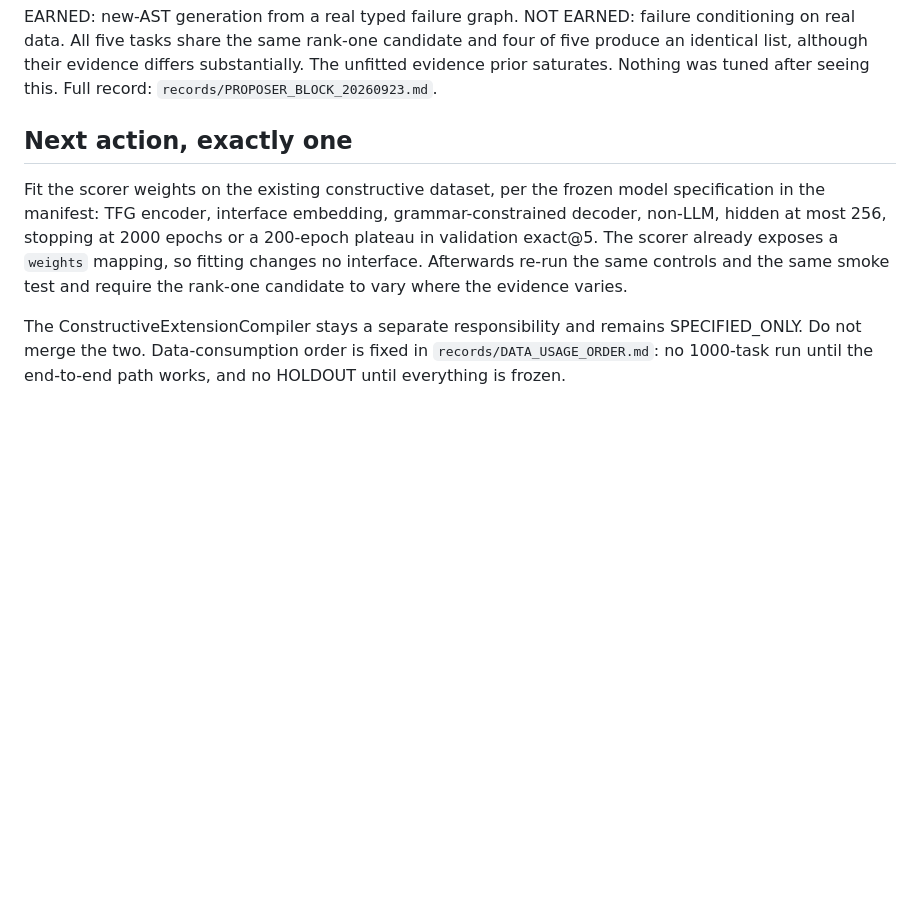
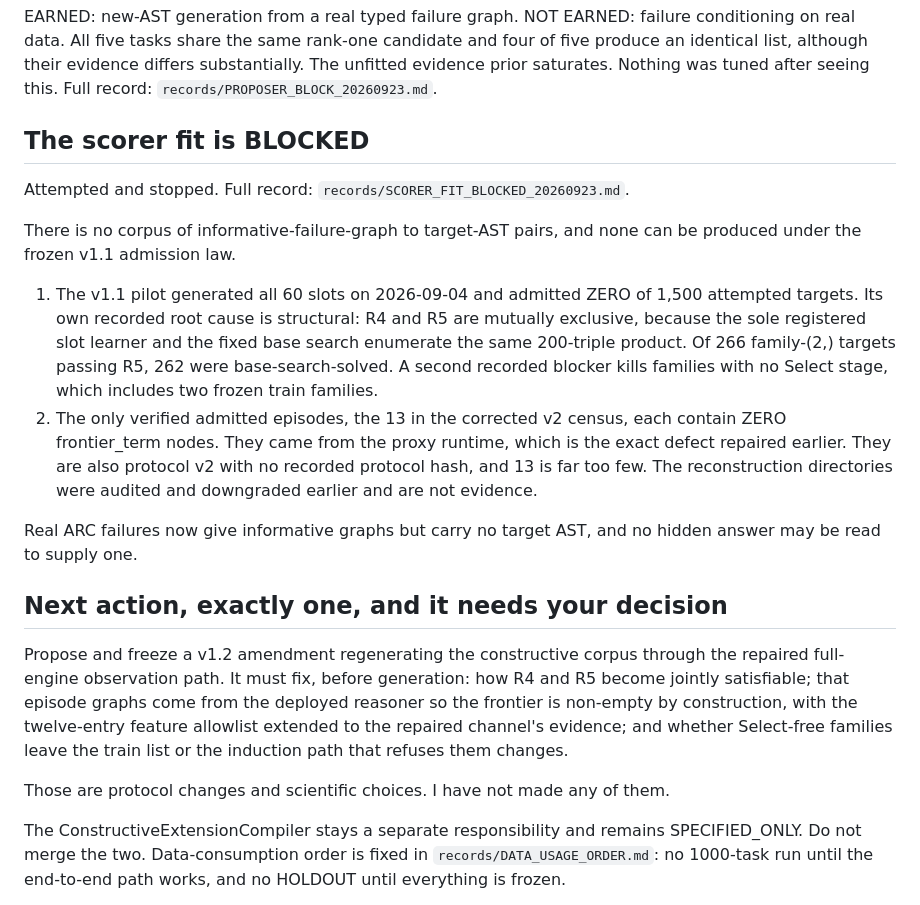
Before and after one commit to ChimdiWalter/Symbolic_Reasoning_LLM_ARC-AGI, a Markdown page: RESUME.md, the part around the change. Rendered like a GitHub page; blank space fills up the shorter version.

Commit message:
Updating the resume and the manuscript negatives with the blocked scorer fit and the structural reason protocol v1.1 cannot admit episodes

```diff
--- a/RESUME.md
+++ b/RESUME.md
@@ -55,15 +55,41 @@ evidence differs substantially. The unfitted evidence prior saturates.
 Nothing was tuned after seeing this. Full record:
 `records/PROPOSER_BLOCK_20260923.md`.
 
-## Next action, exactly one
+## The scorer fit is BLOCKED
 
-Fit the scorer weights on the existing constructive dataset, per the frozen
-model specification in the manifest: TFG encoder, interface embedding,
-grammar-constrained decoder, non-LLM, hidden at most 256, stopping at 2000
-epochs or a 200-epoch plateau in validation exact@5. The scorer already
-exposes a `weights` mapping, so fitting changes no interface. Afterwards
-re-run the same controls and the same smoke test and require the rank-one
-candidate to vary where the evidence varies.
+Attempted and stopped. Full record: `records/SCORER_FIT_BLOCKED_20260923.md`.
+
+There is no corpus of informative-failure-graph to target-AST pairs, and none
+can be produced under the frozen v1.1 admission law.
+
+1. The v1.1 pilot generated all 60 slots on 2026-09-04 and admitted ZERO of
+   1,500 attempted targets. Its own recorded root cause is structural: R4 and
+   R5 are mutually exclusive, because the sole registered slot learner and the
+   fixed base search enumerate the same 200-triple product. Of 266 family-(2,)
+   targets passing R5, 262 were base-search-solved. A second recorded blocker
+   kills families with no Select stage, which includes two frozen train
+   families.
+2. The only verified admitted episodes, the 13 in the corrected v2 census,
+   each contain ZERO frontier_term nodes. They came from the proxy runtime,
+   which is the exact defect repaired earlier. They are also protocol v2 with
+   no recorded protocol hash, and 13 is far too few. The reconstruction
+   directories were audited and downgraded earlier and are not evidence.
+
+Real ARC failures now give informative graphs but carry no target AST, and no
+hidden answer may be read to supply one.
+
+## Next action, exactly one, and it needs your decision
+
+Propose and freeze a v1.2 amendment regenerating the constructive corpus
+through the repaired full-engine observation path. It must fix, before
+generation: how R4 and R5 become jointly satisfiable; that episode graphs come
+from the deployed reasoner so the frontier is non-empty by construction, with
+the twelve-entry feature allowlist extended to the repaired channel's
+evidence; and whether Select-free families leave the train list or the
+induction path that refuses them changes.
+
+Those are protocol changes and scientific choices. I have not made any of
+them.
 
 The ConstructiveExtensionCompiler stays a separate responsibility and remains
 SPECIFIED_ONLY. Do not merge the two. Data-consumption order is fixed in
```
Also changed, not shown: docs/PAPER_SKELETON.md (+8 -2 lines).
